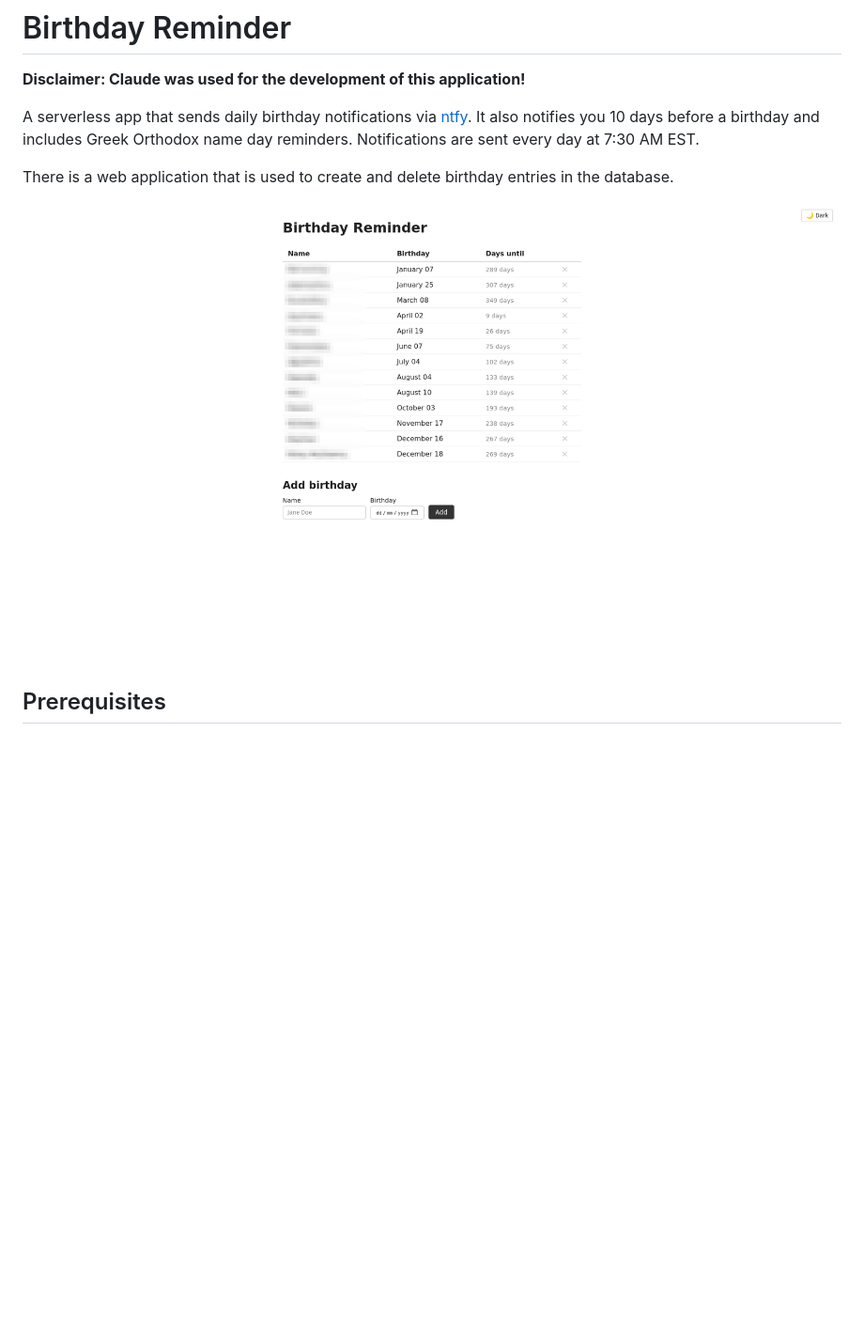
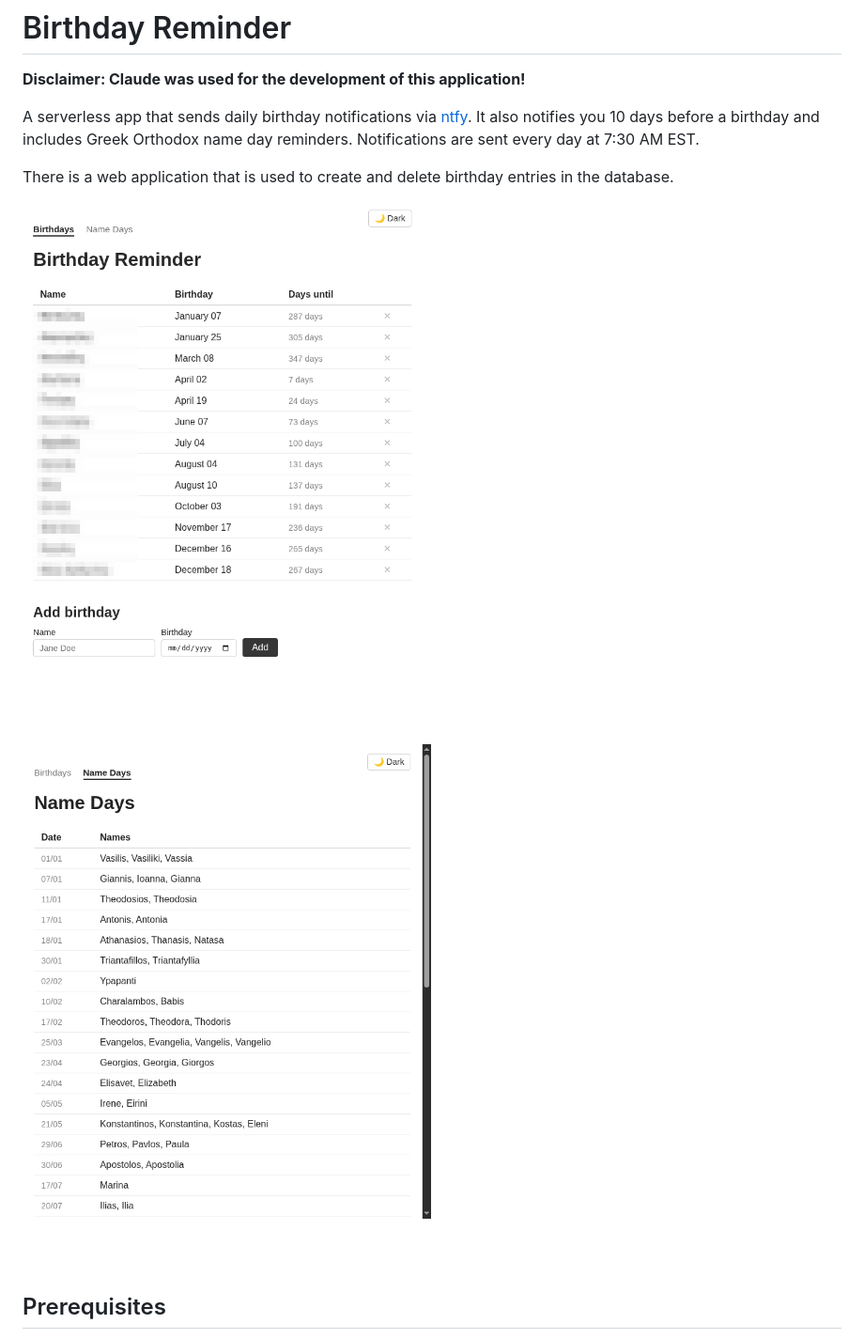
Before and after one commit to KonstantinosVasilopoulos/birthday-reminder, a Markdown page: README.md, the part around the change. Shown at 94% size. Drawn GitHub-style; pictures changed too: docs/br_namedays.png (added), docs/br_web_app.png; blank space fills up the shorter version.

Commit message:
added name days tab in web app

```diff
--- a/README.md
+++ b/README.md
@@ -7,6 +7,8 @@ A serverless app that sends daily birthday notifications via [ntfy](https://ntfy
 There is a web application that is used to create and delete birthday entries in the database.
 
 ![Web app interface](./docs/br_web_app.png)
+
+![Name days tab](./docs/br_namedays.png)
 
 ## Prerequisites
 
```
Also changed, not shown: 3 other files.
